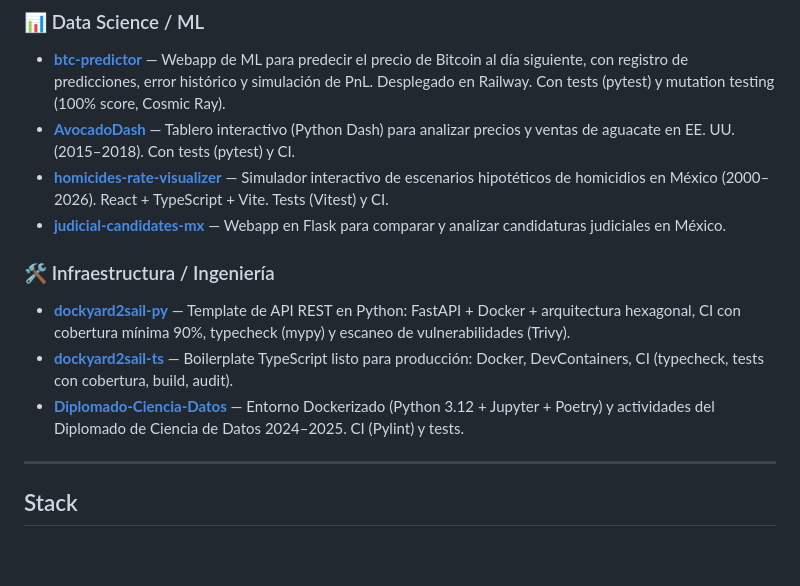
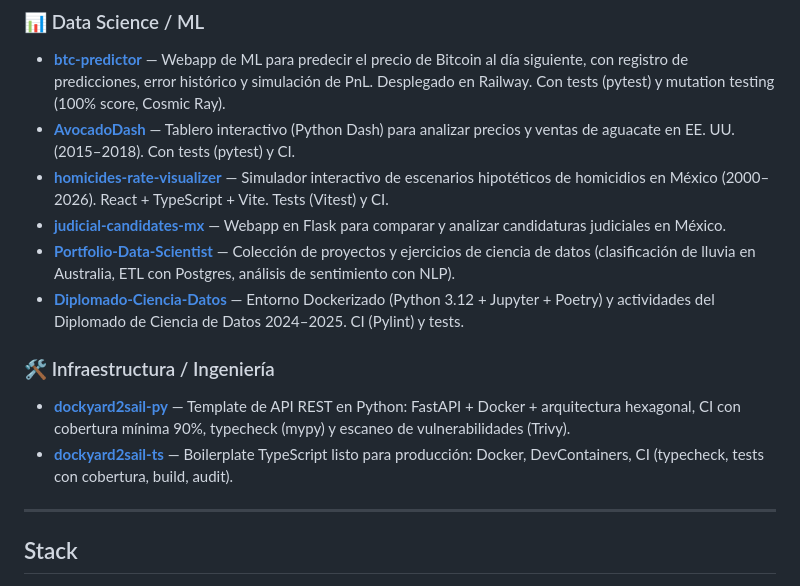
Before and after one commit to cuauhtemocbe/cuauhtemocbe.github.io, a Markdown page: README.md, the part around the change. Drawn GitHub-style; blank space fills up the shorter version.

Commit message:
docs: curate Data Science/ML project list
Add Portfolio-Data-Scientist link (staging step before that repo is
refined/split further) and move Diplomado-Ciencia-Datos out of
Infraestructura/Ingeniería into Data Science/ML, where it fits better.

```diff
--- a/README.md
+++ b/README.md
@@ -72,12 +72,13 @@ Este repo reúne los proyectos personales más representativos de ese trabajo
 - **[AvocadoDash](https://github.com/cuauhtemocbe/AvocadoDash)** — Tablero interactivo (Python Dash) para analizar precios y ventas de aguacate en EE. UU. (2015–2018). Con tests (pytest) y CI.
 - **[homicides-rate-visualizer](https://github.com/cuauhtemocbe/homicides-rate-visualizer)** — Simulador interactivo de escenarios hipotéticos de homicidios en México (2000–2026). React + TypeScript + Vite. Tests (Vitest) y CI.
 - **[judicial-candidates-mx](https://github.com/cuauhtemocbe/judicial-candidates-mx)** — Webapp en Flask para comparar y analizar candidaturas judiciales en México.
+- **[Portfolio-Data-Scientist](https://github.com/cuauhtemocbe/Portfolio-Data-Scientist)** — Colección de proyectos y ejercicios de ciencia de datos (clasificación de lluvia en Australia, ETL con Postgres, análisis de sentimiento con NLP).
+- **[Diplomado-Ciencia-Datos](https://github.com/cuauhtemocbe/Diplomado-Ciencia-Datos)** — Entorno Dockerizado (Python 3.12 + Jupyter + Poetry) y actividades del Diplomado de Ciencia de Datos 2024–2025. CI (Pylint) y tests.
 
 ### 🛠️ Infraestructura / Ingeniería
 
 - **[dockyard2sail-py](https://github.com/cuauhtemocbe/dockyard2sail-py)** — Template de API REST en Python: FastAPI + Docker + arquitectura hexagonal, CI con cobertura mínima 90%, typecheck (mypy) y escaneo de vulnerabilidades (Trivy).
 - **[dockyard2sail-ts](https://github.com/cuauhtemocbe/dockyard2sail-ts)** — Boilerplate TypeScript listo para producción: Docker, DevContainers, CI (typecheck, tests con cobertura, build, audit).
-- **[Diplomado-Ciencia-Datos](https://github.com/cuauhtemocbe/Diplomado-Ciencia-Datos)** — Entorno Dockerizado (Python 3.12 + Jupyter + Poetry) y actividades del Diplomado de Ciencia de Datos 2024–2025. CI (Pylint) y tests.
 
 ---
 
```
